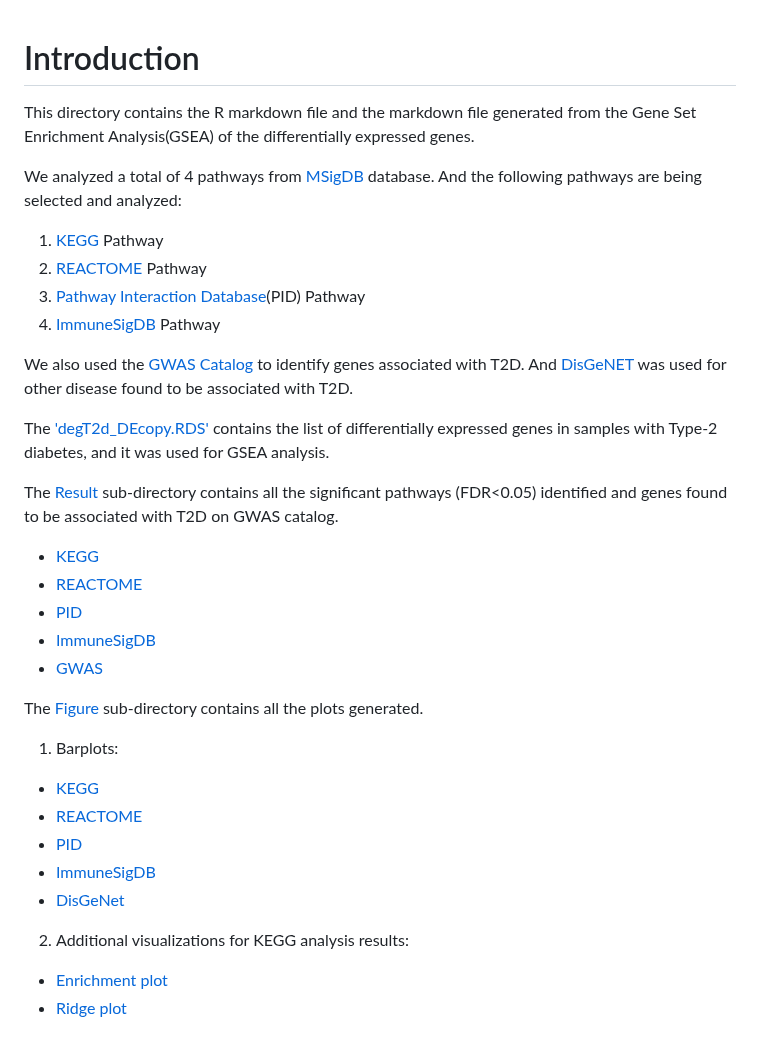
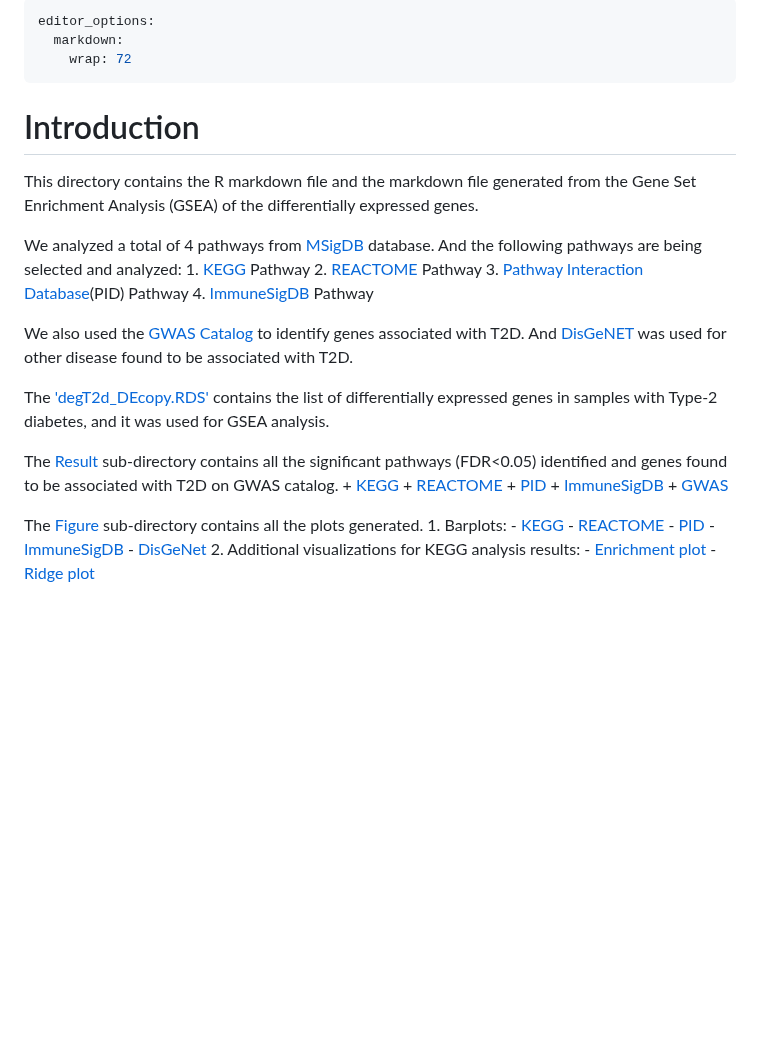
Before and after one commit to STAT540-UBC-2023/project-zinc, a Markdown page: GeneSetEnrichmentAnalysis/README.md, the part around the change. Drawn GitHub-style; blank space fills up the shorter version.

```diff
--- a/GeneSetEnrichmentAnalysis/README.md
+++ b/GeneSetEnrichmentAnalysis/README.md
@@ -1,32 +1,52 @@
+---
+editor_options:
+  markdown:
+    wrap: 72
+---
+
 # Introduction
 
-This directory contains the R markdown file and the markdown file generated from the Gene Set Enrichment Analysis(GSEA) of the differentially expressed genes.
+This directory contains the R markdown file and the markdown file
+generated from the Gene Set Enrichment Analysis (GSEA) of the
+differentially expressed genes.
 
-We analyzed a total of 4 pathways from [MSigDB](http://www.gsea-msigdb.org/gsea/msigdb/human/collection_details.jsp#IMMUNESIGDB) database. And the following pathways are being selected and analyzed:
-1. [KEGG](http://www.pathway.jp) Pathway
-2. [REACTOME](http://www.reactome.org) Pathway
-3. [Pathway Interaction Database](http://www.ndexbio.org)(PID) Pathway
-4. [ImmuneSigDB](https://www.cell.com/immunity/fulltext/S1074-7613(15)00532-4) Pathway
+We analyzed a total of 4 pathways from
+[MSigDB](http://www.gsea-msigdb.org/gsea/msigdb/human/collection_details.jsp#IMMUNESIGDB)
+database. And the following pathways are being selected and analyzed: 1.
+[KEGG](http://www.pathway.jp) Pathway 2.
+[REACTOME](http://www.reactome.org) Pathway 3. [Pathway Interaction
+Database](http://www.ndexbio.org)(PID) Pathway 4.
+[ImmuneSigDB](https://www.cell.com/immunity/fulltext/S1074-7613(15)00532-4)
+Pathway
 
-We also used the [GWAS Catalog](https://www.ebi.ac.uk/gwas/) to identify genes associated with T2D. And [DisGeNET](https://www.disgenet.org/) was used for other disease found to be associated with T2D.
+We also used the [GWAS Catalog](https://www.ebi.ac.uk/gwas/) to identify
+genes associated with T2D. And [DisGeNET](https://www.disgenet.org/) was
+used for other disease found to be associated with T2D.
 
-The ['degT2d_DEcopy.RDS'](https://github.com/STAT540-UBC-2023/project-zinc/blob/main/GeneSetEnrichmentAnalysis/degT2d_DEcopy.RDS) contains the list of differentially expressed genes in samples with Type-2 diabetes, and it was used for GSEA analysis.
+The
+['degT2d_DEcopy.RDS'](https://github.com/STAT540-UBC-2023/project-zinc/blob/main/GeneSetEnrichmentAnalysis/degT2d_DEcopy.RDS)
+contains the list of differentially expressed genes in samples with
+Type-2 diabetes, and it was used for GSEA analysis.
 
-The [Result](https://github.com/STAT540-UBC-2023/project-zinc/tree/main/GeneSetEnrichmentAnalysis/Result) sub-directory contains all the significant pathways (FDR<0.05) identified and genes found to be associated with T2D on GWAS catalog.
-  + [KEGG](https://github.com/STAT540-UBC-2023/project-zinc/blob/main/GeneSetEnrichmentAnalysis/Result/kegg_significant_pathways.csv)
-  + [REACTOME](https://github.com/STAT540-UBC-2023/project-zinc/blob/main/GeneSetEnrichmentAnalysis/Result/reactome_significant_pathways.csv)
-  + [PID](https://github.com/STAT540-UBC-2023/project-zinc/blob/main/GeneSetEnrichmentAnalysis/Result/pid_significant_pathways.csv)
-  + [ImmuneSigDB](https://github.com/STAT540-UBC-2023/project-zinc/blob/main/GeneSetEnrichmentAnalysis/Result/IMMUNE_significant_pathways.csv)
-  + [GWAS](https://github.com/STAT540-UBC-2023/project-zinc/blob/main/GeneSetEnrichmentAnalysis/Result/tsd.genes.csv)
+The
+[Result](https://github.com/STAT540-UBC-2023/project-zinc/tree/main/GeneSetEnrichmentAnalysis/Result)
+sub-directory contains all the significant pathways (FDR\<0.05)
+identified and genes found to be associated with T2D on GWAS catalog. +
+[KEGG](https://github.com/STAT540-UBC-2023/project-zinc/blob/main/GeneSetEnrichmentAnalysis/Result/kegg_significant_pathways.csv) +
+[REACTOME](https://github.com/STAT540-UBC-2023/project-zinc/blob/main/GeneSetEnrichmentAnalysis/Result/reactome_significant_pathways.csv) +
+[PID](https://github.com/STAT540-UBC-2023/project-zinc/blob/main/GeneSetEnrichmentAnalysis/Result/pid_significant_pathways.csv) +
+[ImmuneSigDB](https://github.com/STAT540-UBC-2023/project-zinc/blob/main/GeneSetEnrichmentAnalysis/Result/IMMUNE_significant_pathways.csv) +
+[GWAS](https://github.com/STAT540-UBC-2023/project-zinc/blob/main/GeneSetEnrichmentAnalysis/Result/tsd.genes.csv)
 
-
-The [Figure](https://github.com/STAT540-UBC-2023/project-zinc/tree/main/GeneSetEnrichmentAnalysis/Gene-Set-Enrichment-Analysis_files/figure-gfm) sub-directory contains all the plots generated.
-  1. Barplots:
-  - [KEGG](https://github.com/STAT540-UBC-2023/project-zinc/blob/main/GeneSetEnrichmentAnalysis/Gene-Set-Enrichment-Analysis_files/figure-gfm/unnamed-chunk-20-1.png)
-  - [REACTOME](https://github.com/STAT540-UBC-2023/project-zinc/blob/main/GeneSetEnrichmentAnalysis/Gene-Set-Enrichment-Analysis_files/figure-gfm/unnamed-chunk-30-1.png)
-  - [PID](https://github.com/STAT540-UBC-2023/project-zinc/blob/main/GeneSetEnrichmentAnalysis/Gene-Set-Enrichment-Analysis_files/figure-gfm/unnamed-chunk-24-1.png)
-  - [ImmuneSigDB](https://github.com/STAT540-UBC-2023/project-zinc/blob/main/GeneSetEnrichmentAnalysis/Gene-Set-Enrichment-Analysis_files/figure-gfm/unnamed-chunk-36-1.png)
-  - [DisGeNet](https://github.com/STAT540-UBC-2023/project-zinc/blob/main/GeneSetEnrichmentAnalysis/Gene-Set-Enrichment-Analysis_files/figure-gfm/unnamed-chunk-38-1.png)
-  2. Additional visualizations for KEGG analysis results:
-  - [Enrichment plot](https://github.com/STAT540-UBC-2023/project-zinc/blob/main/GeneSetEnrichmentAnalysis/Gene-Set-Enrichment-Analysis_files/figure-gfm/unnamed-chunk-21-1.png)
-  - [Ridge plot](https://github.com/STAT540-UBC-2023/project-zinc/blob/main/GeneSetEnrichmentAnalysis/Gene-Set-Enrichment-Analysis_files/figure-gfm/unnamed-chunk-21-2.png)
+The
+[Figure](https://github.com/STAT540-UBC-2023/project-zinc/tree/main/GeneSetEnrichmentAnalysis/Gene-Set-Enrichment-Analysis_files/figure-gfm)
+sub-directory contains all the plots generated. 1. Barplots: -
+[KEGG](https://github.com/STAT540-UBC-2023/project-zinc/blob/main/GeneSetEnrichmentAnalysis/Gene-Set-Enrichment-Analysis_files/figure-gfm/unnamed-chunk-20-1.png) -
+[REACTOME](https://github.com/STAT540-UBC-2023/project-zinc/blob/main/GeneSetEnrichmentAnalysis/Gene-Set-Enrichment-Analysis_files/figure-gfm/unnamed-chunk-30-1.png) -
+[PID](https://github.com/STAT540-UBC-2023/project-zinc/blob/main/GeneSetEnrichmentAnalysis/Gene-Set-Enrichment-Analysis_files/figure-gfm/unnamed-chunk-24-1.png) -
+[ImmuneSigDB](https://github.com/STAT540-UBC-2023/project-zinc/blob/main/GeneSetEnrichmentAnalysis/Gene-Set-Enrichment-Analysis_files/figure-gfm/unnamed-chunk-36-1.png) -
+[DisGeNet](https://github.com/STAT540-UBC-2023/project-zinc/blob/main/GeneSetEnrichmentAnalysis/Gene-Set-Enrichment-Analysis_files/figure-gfm/unnamed-chunk-38-1.png)
+2. Additional visualizations for KEGG analysis results: - [Enrichment
+plot](https://github.com/STAT540-UBC-2023/project-zinc/blob/main/GeneSetEnrichmentAnalysis/Gene-Set-Enrichment-Analysis_files/figure-gfm/unnamed-chunk-21-1.png) -
+[Ridge
+plot](https://github.com/STAT540-UBC-2023/project-zinc/blob/main/GeneSetEnrichmentAnalysis/Gene-Set-Enrichment-Analysis_files/figure-gfm/unnamed-chunk-21-2.png)
```
Also changed, not shown: README.md (+19 -16 lines).
